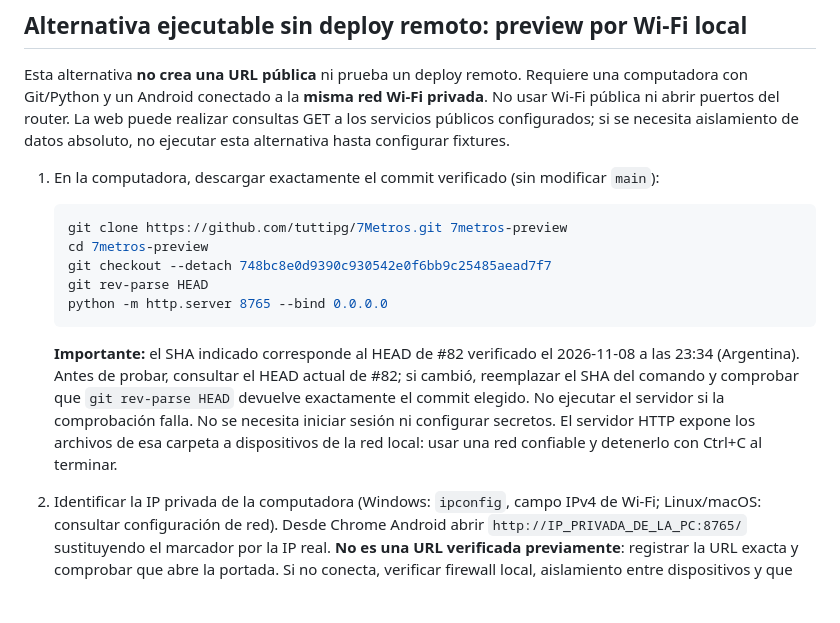
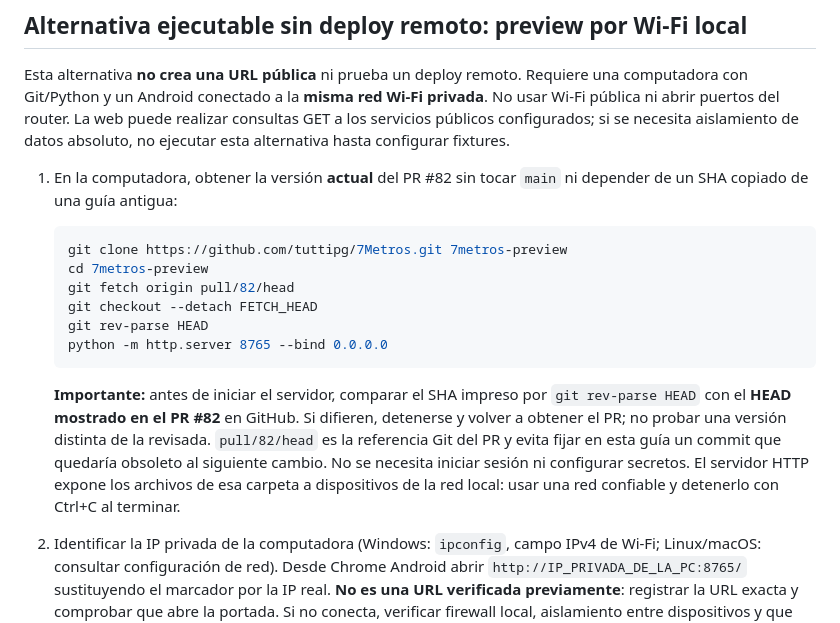
Before and after one commit to tuttipg/7Metros, a Markdown page: docs/web-v1-mobile-preview-gate.md, the part around the change. Drawn GitHub-style; blank space fills up the shorter version.

Commit message:
docs: fetch current PR #82 head for mobile LAN preview instead of stale SHA

````diff
--- a/docs/web-v1-mobile-preview-gate.md
+++ b/docs/web-v1-mobile-preview-gate.md
@@ -30,17 +30,18 @@ Estado de referencia: 2026-11-08. La cadena de revisión es `main → #75 → #8
 
 Esta alternativa **no crea una URL pública** ni prueba un deploy remoto. Requiere una computadora con Git/Python y un Android conectado a la **misma red Wi-Fi privada**. No usar Wi-Fi pública ni abrir puertos del router. La web puede realizar consultas GET a los servicios públicos configurados; si se necesita aislamiento de datos absoluto, no ejecutar esta alternativa hasta configurar fixtures.
 
-1. En la computadora, descargar exactamente el commit verificado (sin modificar `main`):
+1. En la computadora, obtener la versión **actual** del PR #82 sin tocar `main` ni depender de un SHA copiado de una guía antigua:
 
    ```bash
    git clone https://github.com/tuttipg/7Metros.git 7metros-preview
    cd 7metros-preview
-   git checkout --detach 748bc8e0d9390c930542e0f6bb9c25485aead7f7
+   git fetch origin pull/82/head
+   git checkout --detach FETCH_HEAD
    git rev-parse HEAD
    python -m http.server 8765 --bind 0.0.0.0
    ```
 
-   **Importante:** el SHA indicado corresponde al HEAD de #82 verificado el 2026-11-08 a las 23:34 (Argentina). Antes de probar, consultar el HEAD actual de #82; si cambió, reemplazar el SHA del comando y comprobar que `git rev-parse HEAD` devuelve exactamente el commit elegido. No ejecutar el servidor si la comprobación falla. No se necesita iniciar sesión ni configurar secretos. El servidor HTTP expone los archivos de esa carpeta a dispositivos de la red local: usar una red confiable y detenerlo con Ctrl+C al terminar.
+   **Importante:** antes de iniciar el servidor, comparar el SHA impreso por `git rev-parse HEAD` con el **HEAD mostrado en el PR #82** en GitHub. Si difieren, detenerse y volver a obtener el PR; no probar una versión distinta de la revisada. `pull/82/head` es la referencia Git del PR y evita fijar en esta guía un commit que quedaría obsoleto al siguiente cambio. No se necesita iniciar sesión ni configurar secretos. El servidor HTTP expone los archivos de esa carpeta a dispositivos de la red local: usar una red confiable y detenerlo con Ctrl+C al terminar.
 
 2. Identificar la IP privada de la computadora (Windows: `ipconfig`, campo IPv4 de Wi-Fi; Linux/macOS: consultar configuración de red). Desde Chrome Android abrir `http://IP_PRIVADA_DE_LA_PC:8765/` sustituyendo el marcador por la IP real. **No es una URL verificada previamente**: registrar la URL exacta y comprobar que abre la portada. Si no conecta, verificar firewall local, aislamiento entre dispositivos y que ambos estén en la misma Wi-Fi; no configurar port forwarding.
 3. Ejecutar los siete casos manuales de esta guía y anotar resultado, SHA y capturas de fallos. Si se necesita una URL accesible desde cualquier lugar, sigue siendo necesario un despliegue de preview aislado expresamente autorizado.
````
